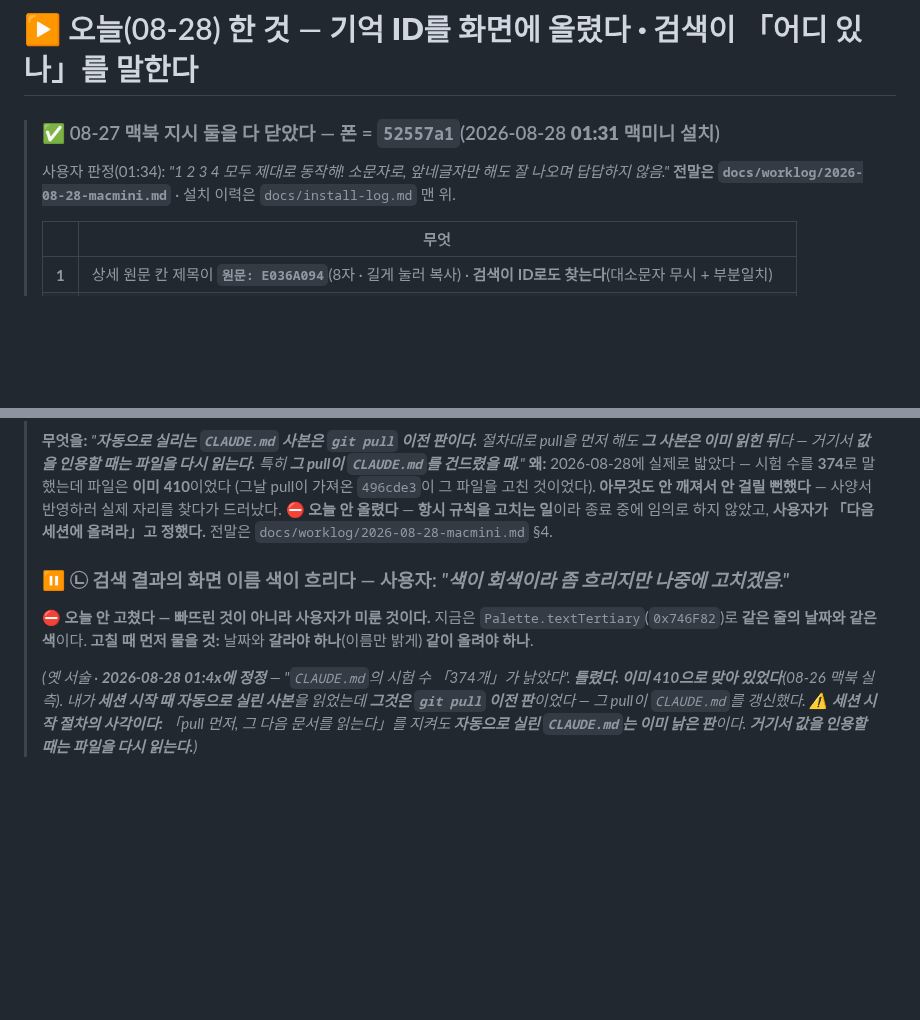
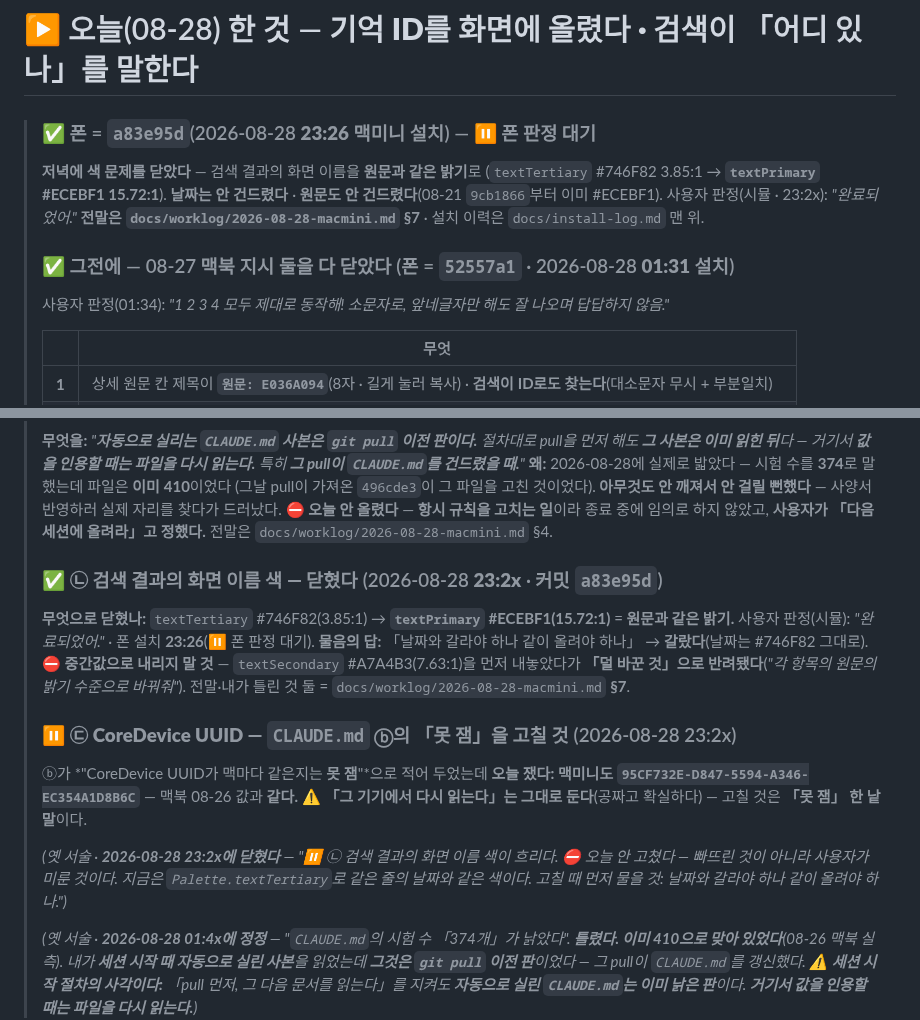
Before and after one commit to eswi/SecondBrain, a Markdown page: HANDOFF.md, 2 parts joined by grey strips. Rendered like a GitHub page; blank space fills up the shorter version.

Commit message:
docs(HANDOFF): 폰 = a83e95d (23:26 · 판정 대기) · ㉡ 색 문제를 닫았다 · ㉢ 신설
- 맨 위 최신 한 줄을 저녁 설치로. 앞선 01:31 줄은 지우지 않고 「그전에」로 남겼다.
- ㉡(화면 이름 색)을 ✅로 닫고 **무엇으로 닫혔나**를 적었다(커밋·판정·물음의 답).
  옛 서술도 지우지 않고 남겼다(기록 규칙 8·9).
  ⛔ 「중간값으로 내리지 말 것」을 명시 — textSecondary가 반려된 사실을 남긴다.
- ㉢ 신설: CoreDevice UUID가 두 맥에서 같다는 것을 쟀다 → CLAUDE.md ⓑ의 「못 잼」을 고칠 것.

Co-Authored-By: Claude Opus 5 (1M context) <noreply@anthropic.com>

```diff
--- a/HANDOFF.md
+++ b/HANDOFF.md
@@ -13,9 +13,15 @@
 
 # ▶ 오늘(08-28) 한 것 — **기억 ID를 화면에 올렸다 · 검색이 「어디 있나」를 말한다**
 
-> ### ✅ 08-27 맥북 지시 둘을 **다 닫았다** — 폰 = **`52557a1`**(2026-08-28 **01:31** 맥미니 설치)
+> ### ✅ 폰 = **`a83e95d`**(2026-08-28 **23:26** 맥미니 설치) — ⏸ **폰 판정 대기**
+> **저녁에 색 문제를 닫았다** — 검색 결과의 화면 이름을 **원문과 같은 밝기**로
+> (`textTertiary` #746F82 3.85:1 → **`textPrimary` #ECEBF1 15.72:1**).
+> **날짜는 안 건드렸다** · **원문도 안 건드렸다**(08-21 `9cb1866`부터 이미 #ECEBF1).
+> 사용자 판정(시뮬 · 23:2x): *"완료되었어."*
+> **전말은 `docs/worklog/2026-08-28-macmini.md` §7** · 설치 이력은 `docs/install-log.md` 맨 위.
+>
+> ### ✅ 그전에 — 08-27 맥북 지시 둘을 **다 닫았다** (폰 = `52557a1` · 2026-08-28 **01:31** 설치)
 > 사용자 판정(01:34): *"1 2 3 4 모두 제대로 동작해! 소문자로, 앞네글자만 해도 잘 나오며 답답하지 않음."*
-> **전말은 `docs/worklog/2026-08-28-macmini.md`** · 설치 이력은 `docs/install-log.md` 맨 위.
 >
 > | | 무엇 |
 > |---|---|
@@ -41,10 +47,22 @@
 > ⛔ **오늘 안 올렸다** — **항시 규칙을 고치는 일**이라 종료 중에 임의로 하지 않았고,
 > **사용자가 「다음 세션에 올려라」고 정했다.** 전말은 `docs/worklog/2026-08-28-macmini.md` §4.
 >
-> ### ⏸ **㉡ 검색 결과의 화면 이름 색이 흐리다** — 사용자: *"색이 회색이라 좀 흐리지만 나중에 고치겠음."*
-> ⛔ **오늘 안 고쳤다 — 빠뜨린 것이 아니라 사용자가 미룬 것이다.**
-> 지금은 `Palette.textTertiary`(`0x746F82`)로 **같은 줄의 날짜와 같은 색**이다.
-> **고칠 때 먼저 물을 것:** 날짜와 **갈라야 하나**(이름만 밝게) **같이 올려야 하나**.
+> ### ✅ **㉡ 검색 결과의 화면 이름 색 — 닫혔다** (2026-08-28 **23:2x** · 커밋 `a83e95d`)
+> **무엇으로 닫혔나:** `textTertiary` #746F82(3.85:1) → **`textPrimary` #ECEBF1(15.72:1)** =
+> **원문과 같은 밝기.** 사용자 판정(시뮬): *"완료되었어."* · 폰 설치 **23:26**(⏸ 폰 판정 대기).
+> **물음의 답:** 「날짜와 갈라야 하나 같이 올려야 하나」 → **갈랐다**(날짜는 #746F82 그대로).
+> ⛔ **중간값으로 내리지 말 것** — `textSecondary` #A7A4B3(7.63:1)을 먼저 내놓았다가
+> **「덜 바꾼 것」으로 반려됐다**(*"각 항목의 원문의 밝기 수준으로 바꿔줘"*).
+> 전말·내가 틀린 것 둘 = `docs/worklog/2026-08-28-macmini.md` **§7**.
+>
+> ### ⏸ **㉢ CoreDevice UUID — `CLAUDE.md` ⓑ의 「못 잼」을 고칠 것** (2026-08-28 23:2x)
+> ⓑ가 *"CoreDevice UUID가 맥마다 같은지는 **못 잼**"*으로 적어 두었는데 **오늘 쟀다:**
+> **맥미니도 `95CF732E-D847-5594-A346-EC354A1D8B6C`** — 맥북 08-26 값과 **같다.**
+> ⚠️ **「그 기기에서 다시 읽는다」는 그대로 둔다**(공짜고 확실하다) — 고칠 것은 **「못 잼」 한 낱말**이다.
+>
+> *(옛 서술 · **2026-08-28 23:2x에 닫혔다** — *"⏸ ㉡ 검색 결과의 화면 이름 색이 흐리다.
+> ⛔ 오늘 안 고쳤다 — 빠뜨린 것이 아니라 사용자가 미룬 것이다. 지금은 `Palette.textTertiary`로
+> 같은 줄의 날짜와 같은 색이다. 고칠 때 먼저 물을 것: 날짜와 갈라야 하나 같이 올려야 하나."*)*
 >
 > *(옛 서술 · **2026-08-28 01:4x에 정정** — *"`CLAUDE.md`의 시험 수 「374개」가 낡았다"*.
 > **틀렸다. 이미 410으로 맞아 있었다**(08-26 맥북 실측). 내가 **세션 시작 때 자동으로 실린 사본**을
```
